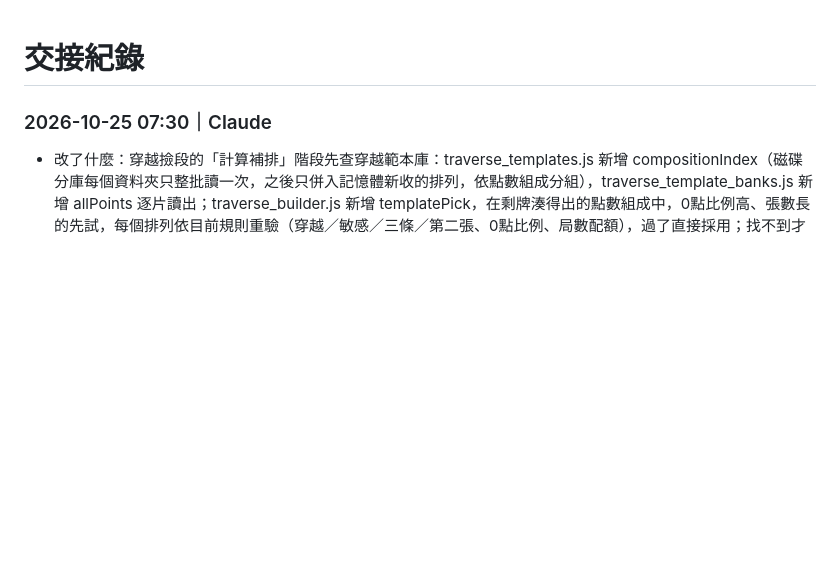
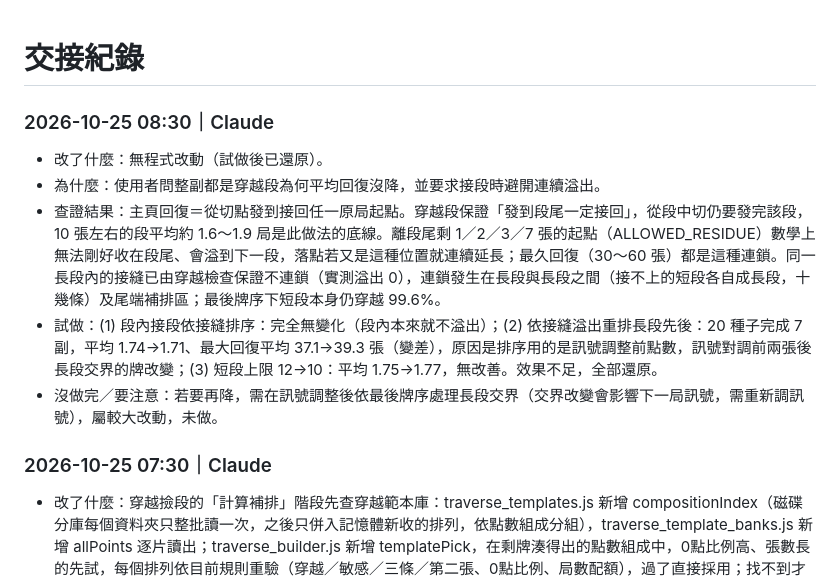
Before and after one commit to at19750919-star/atll-traverse, a Markdown page: 交接紀錄.md, the part around the change. Rendered like a GitHub page; blank space fills up the shorter version.

Commit message:
[Claude] 記錄穿越回復與接縫溢出的查證結果
Co-Authored-By: Claude Opus 5.5 <noreply@anthropic.com>

```diff
--- a/交接紀錄.md
+++ b/交接紀錄.md
@@ -1,4 +1,11 @@
 # 交接紀錄
+
+### 2026-10-25 08:30｜Claude
+- 改了什麼：無程式改動（試做後已還原）。
+- 為什麼：使用者問整副都是穿越段為何平均回復沒降，並要求接段時避開連續溢出。
+- 查證結果：主頁回復＝從切點發到接回任一原局起點。穿越段保證「發到段尾一定接回」，從段中切仍要發完該段，10 張左右的段平均約 1.6～1.9 局是此做法的底線。離段尾剩 1／2／3／7 張的起點（ALLOWED_RESIDUE）數學上無法剛好收在段尾、會溢到下一段，落點若又是這種位置就連續延長；最久回復（30～60 張）都是這種連鎖。同一長段內的接縫已由穿越檢查保證不連鎖（實測溢出 0），連鎖發生在長段與長段之間（接不上的短段各自成長段，十幾條）及尾端補排區；最後牌序下短段本身仍穿越 99.6%。
+- 試做：(1) 段內接段依接縫排序：完全無變化（段內本來就不溢出）；(2) 依接縫溢出重排長段先後：20 種子完成 7 副，平均 1.74→1.71、最大回復平均 37.1→39.3 張（變差），原因是排序用的是訊號調整前點數，訊號對調前兩張後長段交界的牌改變；(3) 短段上限 12→10：平均 1.75→1.77，無改善。效果不足，全部還原。
+- 沒做完／要注意：若要再降，需在訊號調整後依最後牌序處理長段交界（交界改變會影響下一局訊號，需重新調訊號），屬較大改動，未做。
 
 ### 2026-10-25 07:30｜Claude
 - 改了什麼：穿越撿段的「計算補排」階段先查穿越範本庫：traverse_templates.js 新增 compositionIndex（磁碟分庫每個資料夾只整批讀一次，之後只併入記憶體新收的排列，依點數組成分組），traverse_template_banks.js 新增 allPoints 逐片讀出；traverse_builder.js 新增 templatePick，在剩牌湊得出的點數組成中，0點比例高、張數長的先試，每個排列依目前規則重驗（穿越／敏感／三條／第二張、0點比例、局數配額），過了直接採用；找不到才走原本隨機湊段，隨機找到新段後會再查一次範本。只在穿越紅0啟用（與剩牌範本查找相同），A2 不變；options.templateCompute=false 可關閉。結果 stats.templateComputeHits 記錄補撿段數。integrated.html 版本 builder v40、tail_fill v5（補上次加速漏改）、templates v6、banks v4；traverse_builder.html builder v20。新增 scripts/bench-template-compute.cjs（唯讀比較，不寫入範本庫）。
```
